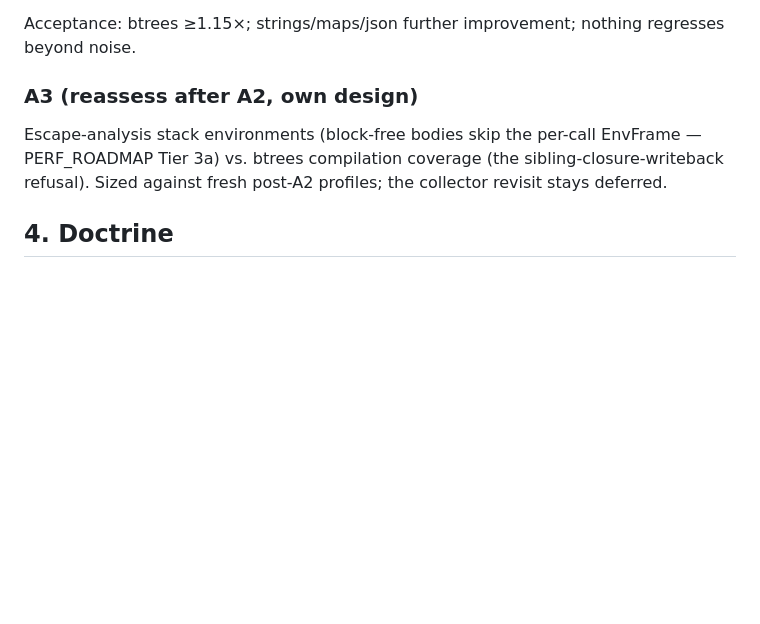
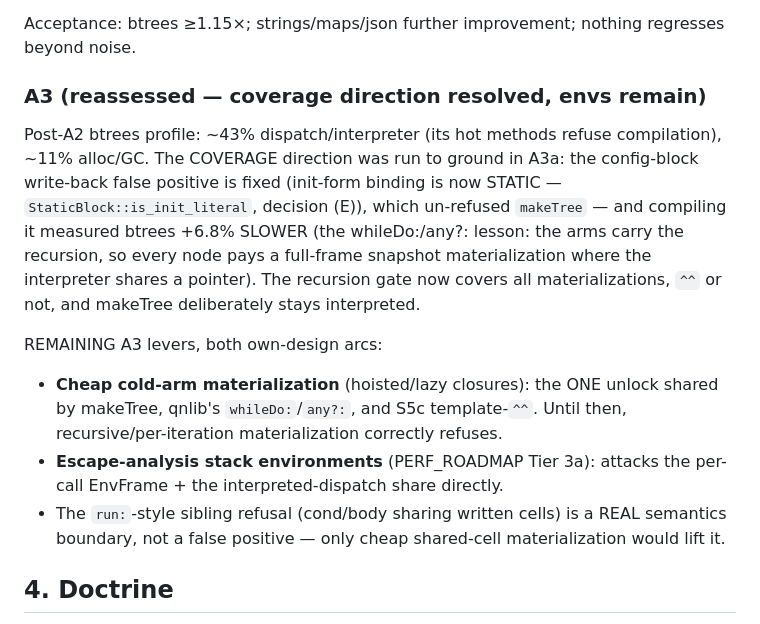
Before and after one commit to quoin-lang/quoin, a Markdown page: docs/ALLOC_ARCH.md, the part around the change. Drawn GitHub-style; blank space fills up the shorter version.

Commit message:
docs(alloc): A3 reassessment recorded — coverage resolved, envs remain
Co-Authored-By: Claude Fable 5 <noreply@anthropic.com>

```diff
--- a/docs/ALLOC_ARCH.md
+++ b/docs/ALLOC_ARCH.md
@@ -97,12 +97,30 @@ Acceptance: strings ≥1.5× (0.195s → ≤0.13s whole-process, interleaved
 Acceptance: btrees ≥1.15×; strings/maps/json further improvement;
 nothing regresses beyond noise.
 
-### A3 (reassess after A2, own design)
+### A3 (reassessed — coverage direction resolved, envs remain)
 
-Escape-analysis stack environments (block-free bodies skip the
-per-call EnvFrame — PERF_ROADMAP Tier 3a) vs. btrees compilation
-coverage (the sibling-closure-writeback refusal). Sized against fresh
-post-A2 profiles; the collector revisit stays deferred.
+Post-A2 btrees profile: ~43% dispatch/interpreter (its hot methods
+refuse compilation), ~11% alloc/GC. The COVERAGE direction was run to
+ground in A3a: the config-block write-back false positive is fixed
+(init-form binding is now STATIC — `StaticBlock::is_init_literal`,
+decision (E)), which un-refused `makeTree` — and compiling it measured
+btrees +6.8% SLOWER (the whileDo:/any?: lesson: the arms carry the
+recursion, so every node pays a full-frame snapshot materialization
+where the interpreter shares a pointer). The recursion gate now covers
+all materializations, `^^` or not, and makeTree deliberately stays
+interpreted.
+
+REMAINING A3 levers, both own-design arcs:
+- **Cheap cold-arm materialization** (hoisted/lazy closures): the ONE
+  unlock shared by makeTree, qnlib's `whileDo:`/`any?:`, and S5c
+  template-`^^`. Until then, recursive/per-iteration materialization
+  correctly refuses.
+- **Escape-analysis stack environments** (PERF_ROADMAP Tier 3a):
+  attacks the per-call EnvFrame + the interpreted-dispatch share
+  directly.
+- The `run:`-style sibling refusal (cond/body sharing written cells)
+  is a REAL semantics boundary, not a false positive — only cheap
+  shared-cell materialization would lift it.
 
 ## 4. Doctrine
 
```
